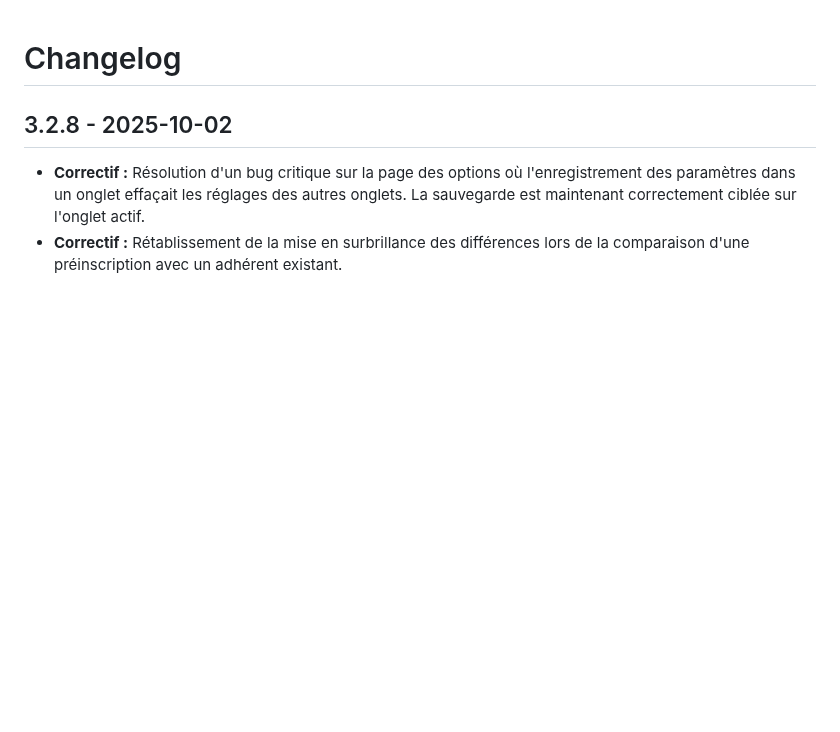
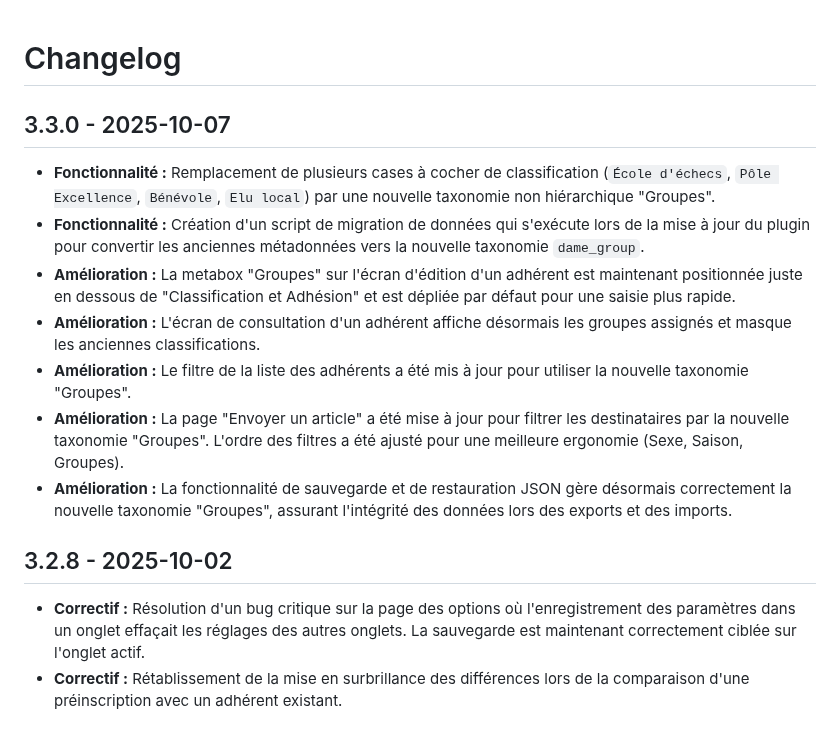
Before and after one commit to Trollinou/dame, a Markdown page: CHANGELOG.md, the part around the change. GitHub-like rendering; blank space fills up the shorter version.

Commit message:
docs: Update CHANGELOG and README for version 3.3.0
This commit updates the documentation to reflect the changes introduced in version 3.3.0.

- The CHANGELOG.md file has been updated with a new entry for v3.3.0, detailing the addition of the 'Groupes' taxonomy and related UI/backend changes.
- The README.md file has been updated with the new version number and a revised description of the classification feature.

```diff
--- a/CHANGELOG.md
+++ b/CHANGELOG.md
@@ -1,4 +1,13 @@
 # Changelog
+
+## 3.3.0 - 2025-10-07
+*   **Fonctionnalité :** Remplacement de plusieurs cases à cocher de classification (`École d'échecs`, `Pôle Excellence`, `Bénévole`, `Elu local`) par une nouvelle taxonomie non hiérarchique "Groupes".
+*   **Fonctionnalité :** Création d'un script de migration de données qui s'exécute lors de la mise à jour du plugin pour convertir les anciennes métadonnées vers la nouvelle taxonomie `dame_group`.
+*   **Amélioration :** La metabox "Groupes" sur l'écran d'édition d'un adhérent est maintenant positionnée juste en dessous de "Classification et Adhésion" et est dépliée par défaut pour une saisie plus rapide.
+*   **Amélioration :** L'écran de consultation d'un adhérent affiche désormais les groupes assignés et masque les anciennes classifications.
+*   **Amélioration :** Le filtre de la liste des adhérents a été mis à jour pour utiliser la nouvelle taxonomie "Groupes".
+*   **Amélioration :** La page "Envoyer un article" a été mise à jour pour filtrer les destinataires par la nouvelle taxonomie "Groupes". L'ordre des filtres a été ajusté pour une meilleure ergonomie (Sexe, Saison, Groupes).
+*   **Amélioration :** La fonctionnalité de sauvegarde et de restauration JSON gère désormais correctement la nouvelle taxonomie "Groupes", assurant l'intégrité des données lors des exports et des imports.
 
 ## 3.2.8 - 2025-10-02
 *   **Correctif :** Résolution d'un bug critique sur la page des options où l'enregistrement des paramètres dans un onglet effaçait les réglages des autres onglets. La sauvegarde est maintenant correctement ciblée sur l'onglet actif.
```
Also changed, not shown: README.md (+2 -2 lines).
